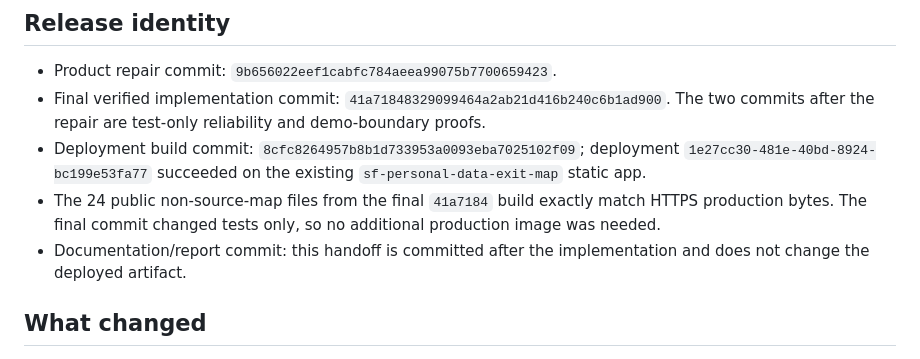
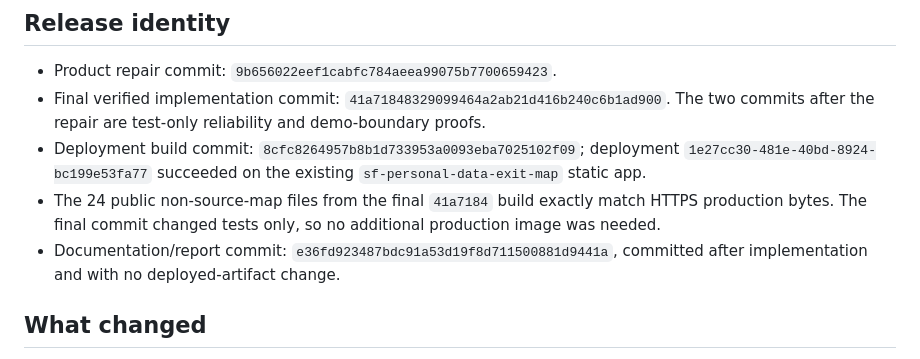
Before and after one commit to B-Divyesh/sf-personal-data-exit-map, a Markdown page: .factory/handoff.md, the part around the change. GitHub-like rendering.

Commit message:
docs: identify repair handoff revision

```diff
--- a/.factory/handoff.md
+++ b/.factory/handoff.md
@@ -10,7 +10,7 @@ Verdict: **PASS — release blocker and minor target issue repaired.**
 - Final verified implementation commit: `41a71848329099464a2ab21d416b240c6b1ad900`. The two commits after the repair are test-only reliability and demo-boundary proofs.
 - Deployment build commit: `8cfc8264957b8b1d733953a0093eba7025102f09`; deployment `1e27cc30-481e-40bd-8924-bc199e53fa77` succeeded on the existing `sf-personal-data-exit-map` static app.
 - The 24 public non-source-map files from the final `41a7184` build exactly match HTTPS production bytes. The final commit changed tests only, so no additional production image was needed.
-- Documentation/report commit: this handoff is committed after the implementation and does not change the deployed artifact.
+- Documentation/report commit: `e36fd923487bdc91a53d19f8d711500881d9441a`, committed after implementation and with no deployed-artifact change.
 
 ## What changed
 
```
